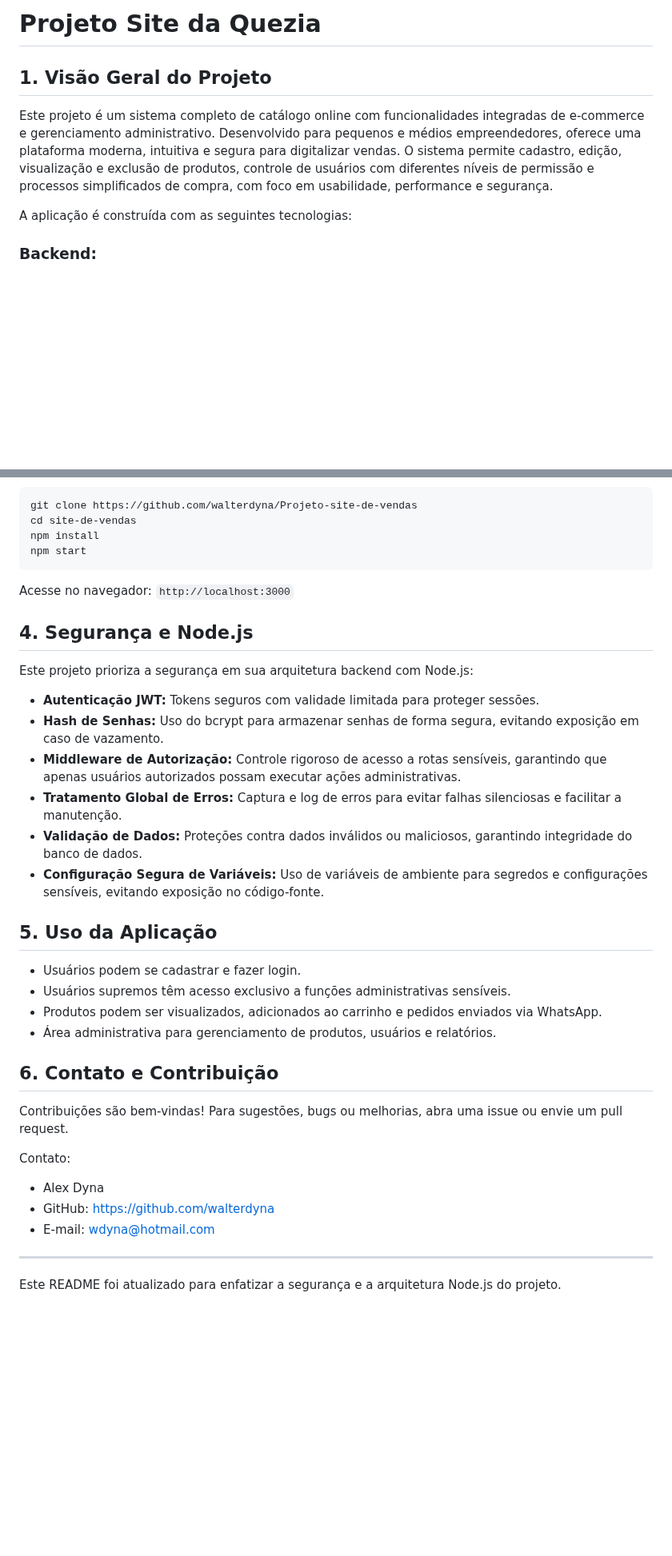
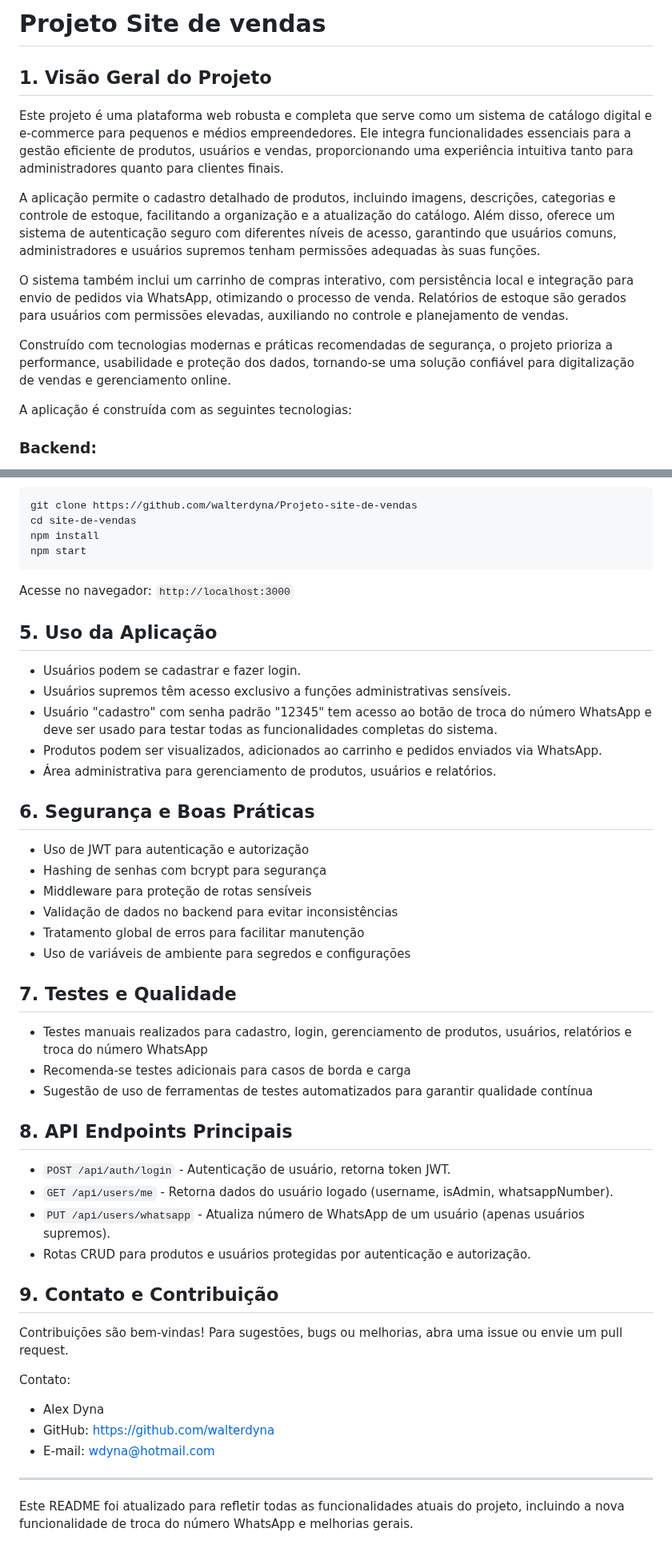
Before and after one commit to walterdyna/Projeto-site-compras-whatsapp, a Markdown page: README.md, 2 parts joined by grey strips. Shown at 80% size. Drawn GitHub-style; blank space fills up the shorter version.

Commit message:
ajustado readme

````diff
--- a/README.md
+++ b/README.md
@@ -1,7 +1,13 @@
-# Projeto Site da Quezia
+# Projeto Site de vendas
 
 ## 1. Visão Geral do Projeto
-Este projeto é um sistema completo de catálogo online com funcionalidades integradas de e-commerce e gerenciamento administrativo. Desenvolvido para pequenos e médios empreendedores, oferece uma plataforma moderna, intuitiva e segura para digitalizar vendas. O sistema permite cadastro, edição, visualização e exclusão de produtos, controle de usuários com diferentes níveis de permissão e processos simplificados de compra, com foco em usabilidade, performance e segurança.
+Este projeto é uma plataforma web robusta e completa que serve como um sistema de catálogo digital e e-commerce para pequenos e médios empreendedores. Ele integra funcionalidades essenciais para a gestão eficiente de produtos, usuários e vendas, proporcionando uma experiência intuitiva tanto para administradores quanto para clientes finais.
+
+A aplicação permite o cadastro detalhado de produtos, incluindo imagens, descrições, categorias e controle de estoque, facilitando a organização e a atualização do catálogo. Além disso, oferece um sistema de autenticação seguro com diferentes níveis de acesso, garantindo que usuários comuns, administradores e usuários supremos tenham permissões adequadas às suas funções.
+
+O sistema também inclui um carrinho de compras interativo, com persistência local e integração para envio de pedidos via WhatsApp, otimizando o processo de venda. Relatórios de estoque são gerados para usuários com permissões elevadas, auxiliando no controle e planejamento de vendas.
+
+Construído com tecnologias modernas e práticas recomendadas de segurança, o projeto prioriza a performance, usabilidade e proteção dos dados, tornando-se uma solução confiável para digitalização de vendas e gerenciamento online.
 
 A aplicação é construída com as seguintes tecnologias:
 
@@ -84,25 +111,37 @@ npm start
 ```
 Acesse no navegador: `http://localhost:3000`
 
-## 4. Segurança e Node.js
-
-Este projeto prioriza a segurança em sua arquitetura backend com Node.js:
-
-- **Autenticação JWT:** Tokens seguros com validade limitada para proteger sessões.
-- **Hash de Senhas:** Uso do bcrypt para armazenar senhas de forma segura, evitando exposição em caso de vazamento.
-- **Middleware de Autorização:** Controle rigoroso de acesso a rotas sensíveis, garantindo que apenas usuários autorizados possam executar ações administrativas.
-- **Tratamento Global de Erros:** Captura e log de erros para evitar falhas silenciosas e facilitar a manutenção.
-- **Validação de Dados:** Proteções contra dados inválidos ou maliciosos, garantindo integridade do banco de dados.
-- **Configuração Segura de Variáveis:** Uso de variáveis de ambiente para segredos e configurações sensíveis, evitando exposição no código-fonte.
-
 ## 5. Uso da Aplicação
 
 - Usuários podem se cadastrar e fazer login.
 - Usuários supremos têm acesso exclusivo a funções administrativas sensíveis.
+- Usuário "cadastro" com senha padrão "12345" tem acesso ao botão de troca do número WhatsApp e deve ser usado para testar todas as funcionalidades completas do sistema.
 - Produtos podem ser visualizados, adicionados ao carrinho e pedidos enviados via WhatsApp.
 - Área administrativa para gerenciamento de produtos, usuários e relatórios.
 
-## 6. Contato e Contribuição
+## 6. Segurança e Boas Práticas
+
+- Uso de JWT para autenticação e autorização
+- Hashing de senhas com bcrypt para segurança
+- Middleware para proteção de rotas sensíveis
+- Validação de dados no backend para evitar inconsistências
+- Tratamento global de erros para facilitar manutenção
+- Uso de variáveis de ambiente para segredos e configurações
+
+## 7. Testes e Qualidade
+
+- Testes manuais realizados para cadastro, login, gerenciamento de produtos, usuários, relatórios e troca do número WhatsApp
+- Recomenda-se testes adicionais para casos de borda e carga
+- Sugestão de uso de ferramentas de testes automatizados para garantir qualidade contínua
+
+## 8. API Endpoints Principais
+
+- `POST /api/auth/login` - Autenticação de usuário, retorna token JWT.
+- `GET /api/users/me` - Retorna dados do usuário logado (username, isAdmin, whatsappNumber).
+- `PUT /api/users/whatsapp` - Atualiza número de WhatsApp de um usuário (apenas usuários supremos).
+- Rotas CRUD para produtos e usuários protegidas por autenticação e autorização.
+
+## 9. Contato e Contribuição
 
 Contribuições são bem-vindas! Para sugestões, bugs ou melhorias, abra uma issue ou envie um pull request.
 
@@ -112,4 +151,4 @@ Contato:
 - E-mail: wdyna@hotmail.com
 
 ---
-Este README foi atualizado para enfatizar a segurança e a arquitetura Node.js do projeto.
+Este README foi atualizado para refletir todas as funcionalidades atuais do projeto, incluindo a nova funcionalidade de troca do número WhatsApp e melhorias gerais.
````
Also changed, not shown: other parts of README.md (+22 -1 lines).
